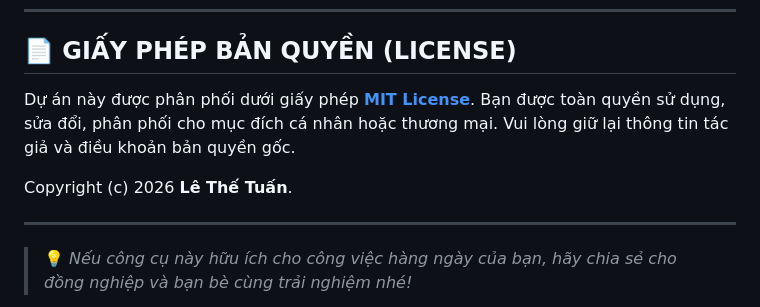
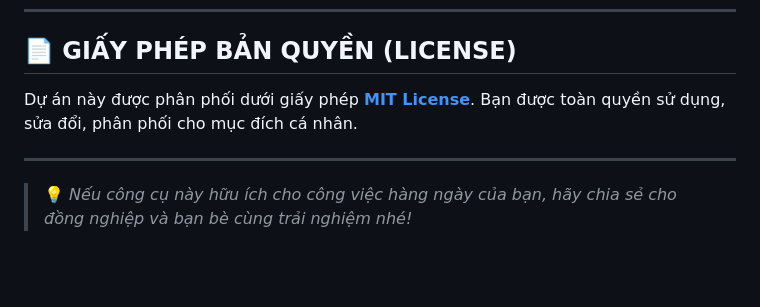
Before and after one commit to lethetuan/ITTools, a Markdown page: README.md, the part around the change. Drawn GitHub-style; blank space fills up the shorter version.

```diff
--- a/README.md
+++ b/README.md
@@ -530,9 +530,7 @@ ITTools\
 
 ## 📄 GIẤY PHÉP BẢN QUYỀN (LICENSE)
 
-Dự án này được phân phối dưới giấy phép **[MIT License](LICENSE)**. Bạn được toàn quyền sử dụng, sửa đổi, phân phối cho mục đích cá nhân hoặc thương mại. Vui lòng giữ lại thông tin tác giả và điều khoản bản quyền gốc.
-
-Copyright (c) 2026 **Lê Thế Tuấn**.
+Dự án này được phân phối dưới giấy phép **[MIT License](LICENSE)**. Bạn được toàn quyền sử dụng, sửa đổi, phân phối cho mục đích cá nhân.
 
 ---
 
```
